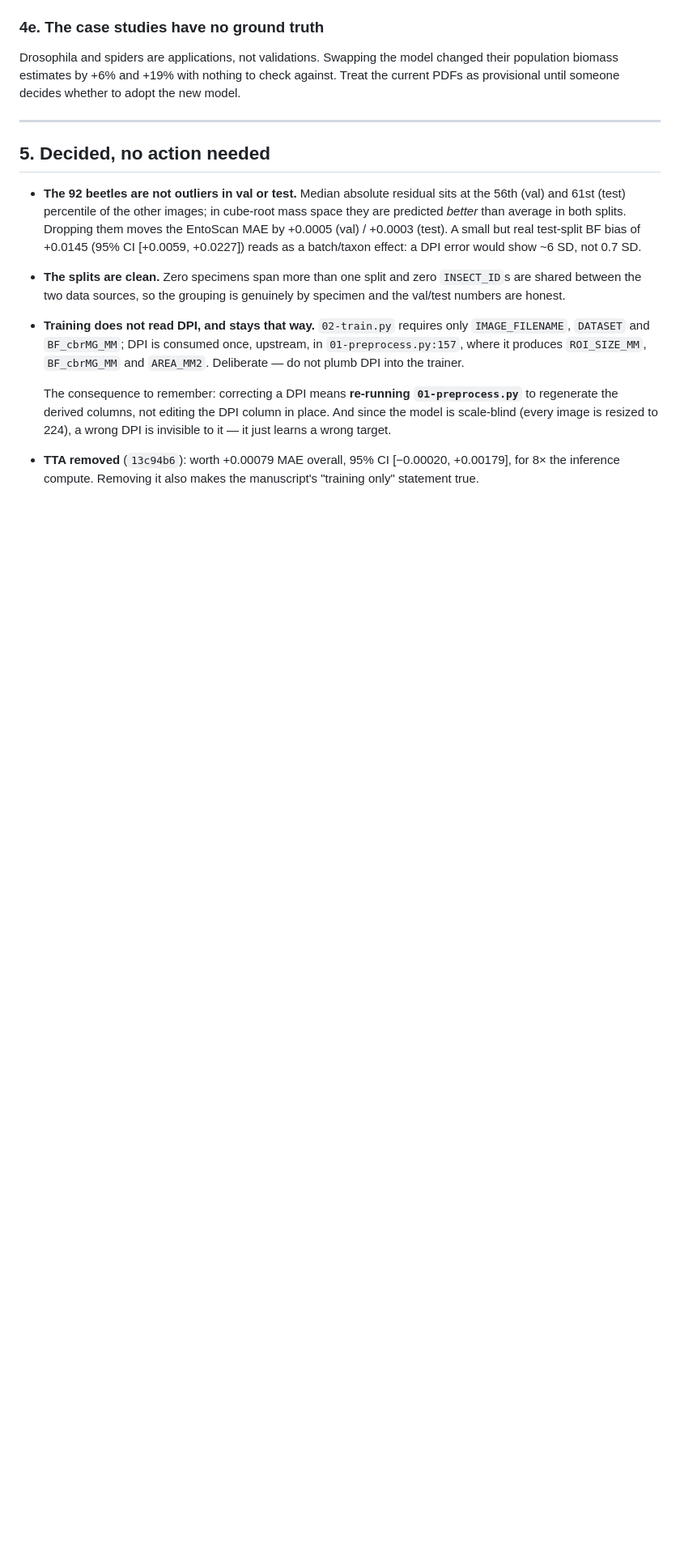
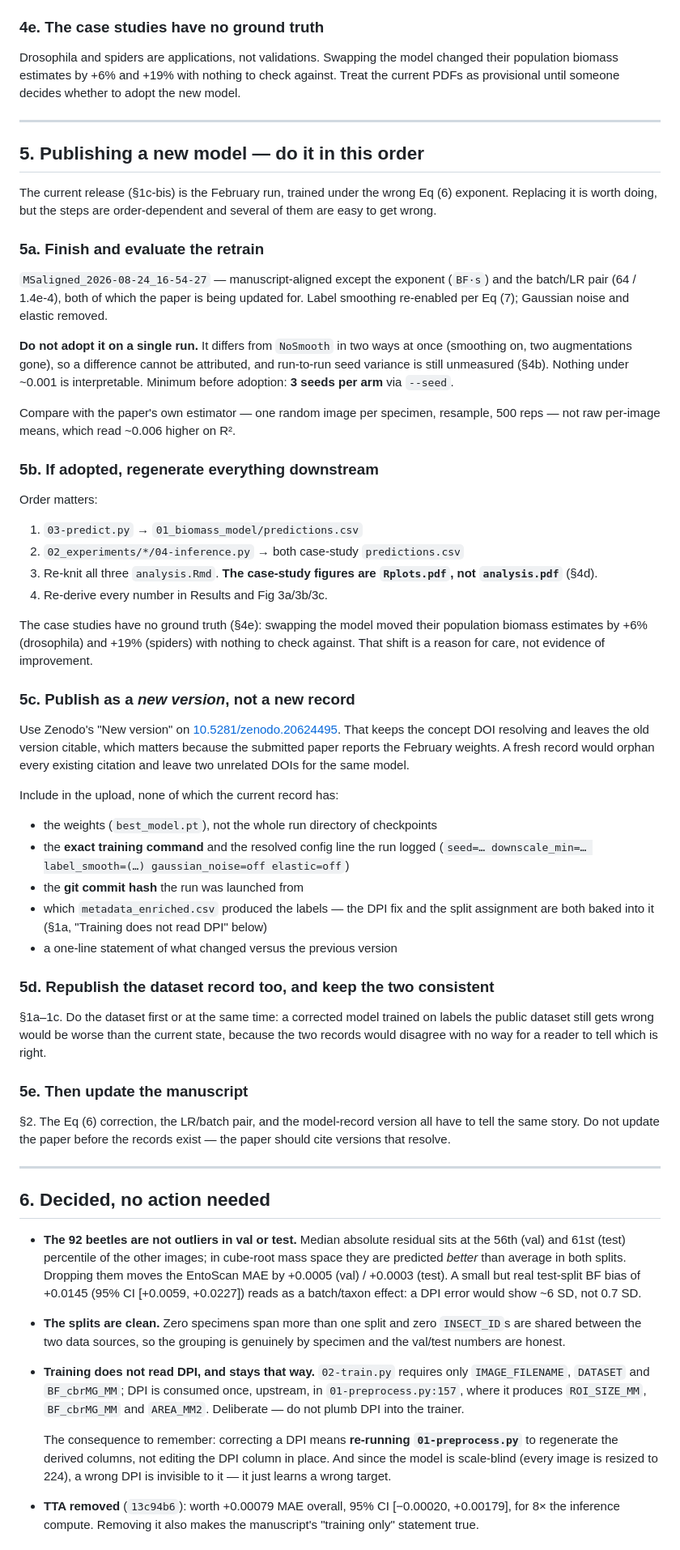
Before and after one commit to darsa-group/BEEomass, a Markdown page: TODO.md, the part around the change. Shown at 81% size. Rendered like a GitHub page; blank space fills up the shorter version.

Commit message:
Add the ordered plan for publishing a new model
The current release is the February run, trained under the wrong Eq (6)
exponent. Replacing it is order-dependent: evaluate over multiple seeds before
adopting, regenerate the downstream predictions and figures, publish as a new
version of the existing Zenodo record rather than a fresh one so the concept DOI
keeps resolving and the submitted paper's weights stay citable, fix the dataset
record in the same pass so the two cannot disagree, and only then update the
manuscript.

```diff
--- a/TODO.md
+++ b/TODO.md
@@ -281,7 +281,74 @@ adopt the new model.
 
 ---
 
-## 5. Decided, no action needed
+## 5. Publishing a new model — do it in this order
+
+The current release (§1c-bis) is the February run, trained under the wrong Eq (6)
+exponent. Replacing it is worth doing, but the steps are order-dependent and
+several of them are easy to get wrong.
+
+### 5a. Finish and evaluate the retrain
+
+`MSaligned_2026-08-24_16-54-27` — manuscript-aligned except the exponent (`BF·s`)
+and the batch/LR pair (64 / 1.4e-4), both of which the paper is being updated for.
+Label smoothing re-enabled per Eq (7); Gaussian noise and elastic removed.
+
+**Do not adopt it on a single run.** It differs from `NoSmooth` in two ways at
+once (smoothing on, two augmentations gone), so a difference cannot be attributed,
+and run-to-run seed variance is still unmeasured (§4b). Nothing under ~0.001 is
+interpretable. Minimum before adoption: **3 seeds per arm** via `--seed`.
+
+Compare with the paper's own estimator — one random image per specimen, resample,
+500 reps — not raw per-image means, which read ~0.006 higher on R².
+
+### 5b. If adopted, regenerate everything downstream
+
+Order matters:
+
+1. `03-predict.py` → `01_biomass_model/predictions.csv`
+2. `02_experiments/*/04-inference.py` → both case-study `predictions.csv`
+3. Re-knit all three `analysis.Rmd`. **The case-study figures are `Rplots.pdf`,
+   not `analysis.pdf`** (§4d).
+4. Re-derive every number in Results and Fig 3a/3b/3c.
+
+The case studies have no ground truth (§4e): swapping the model moved their
+population biomass estimates by +6% (drosophila) and +19% (spiders) with nothing
+to check against. That shift is a reason for care, not evidence of improvement.
+
+### 5c. Publish as a *new version*, not a new record
+
+Use Zenodo's "New version" on
+[10.5281/zenodo.20624495](https://doi.org/10.5281/zenodo.20624495). That keeps the
+concept DOI resolving and leaves the old version citable, which matters because
+the submitted paper reports the February weights. A fresh record would orphan
+every existing citation and leave two unrelated DOIs for the same model.
+
+Include in the upload, none of which the current record has:
+
+- the weights (`best_model.pt`), not the whole run directory of checkpoints
+- the **exact training command** and the resolved config line the run logged
+  (`seed=… downscale_min=… label_smooth=(…) gaussian_noise=off elastic=off`)
+- the **git commit hash** the run was launched from
+- which `metadata_enriched.csv` produced the labels — the DPI fix and the split
+  assignment are both baked into it (§1a, "Training does not read DPI" below)
+- a one-line statement of what changed versus the previous version
+
+### 5d. Republish the dataset record too, and keep the two consistent
+
+§1a–1c. Do the dataset first or at the same time: a corrected model trained on
+labels the public dataset still gets wrong would be worse than the current state,
+because the two records would disagree with no way for a reader to tell which is
+right.
+
+### 5e. Then update the manuscript
+
+§2. The Eq (6) correction, the LR/batch pair, and the model-record version all
+have to tell the same story. Do not update the paper before the records exist —
+the paper should cite versions that resolve.
+
+---
+
+## 6. Decided, no action needed
 
 - **The 92 beetles are not outliers in val or test.** Median absolute residual
   sits at the 56th (val) and 61st (test) percentile of the other images; in
```
